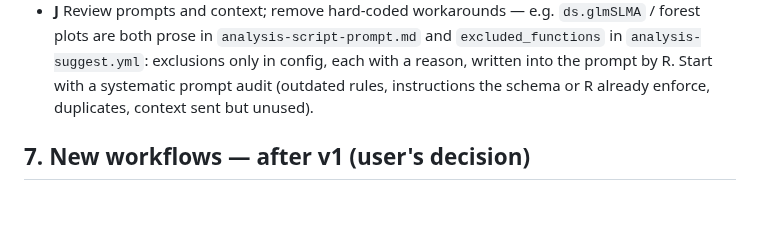
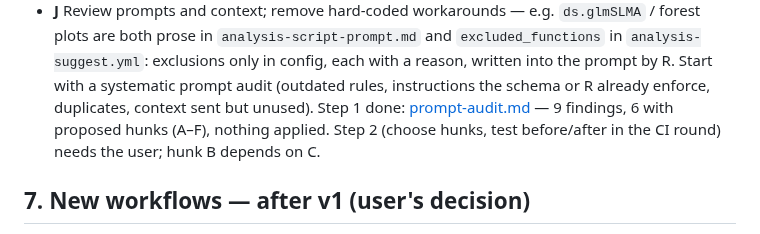
Before and after one commit to FlorianSchw/package-workflows, a Markdown page: dev-notes/v1-planning.md, the part around the change. Rendered like a GitHub page; blank space fills up the shorter version.

```diff
--- a/dev-notes/v1-planning.md
+++ b/dev-notes/v1-planning.md
@@ -150,6 +150,9 @@ items, **all of A–J before v1**:
   written into the prompt by R. Start with a systematic prompt audit
   (outdated rules, instructions the schema or R already enforce,
   duplicates, context sent but unused).
+  Step 1 done: [prompt-audit.md](prompt-audit.md) — 9 findings, 6 with
+  proposed hunks (A–F), nothing applied. Step 2 (choose hunks, test
+  before/after in the CI round) needs the user; hunk B depends on C.
 
 ## 7. New workflows — after v1 (user's decision)
 
```
Also changed, not shown: dev-notes/prompt-audit.md (added, +222 -0 lines).
